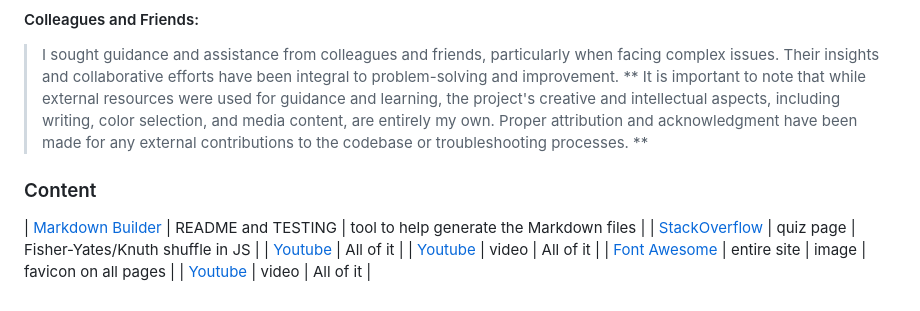
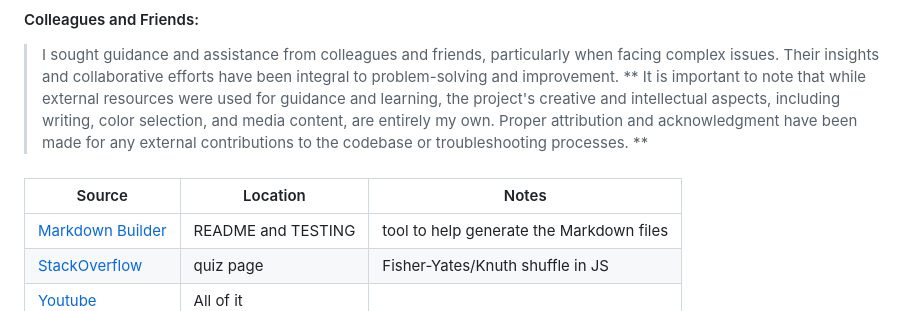
Before and after one commit to Code-Institute-Submissions/Nomads_collide, a Markdown page: README.md, the part around one of its changes. Drawn GitHub-style.

```diff
--- a/README.md
+++ b/README.md
@@ -343,7 +343,9 @@ Contrastingly, on the live deployment site hosted on Heroku, the debugging mode
 ** It is important to note that while external resources were used for guidance and learning, the project's creative and intellectual aspects, including writing, color selection, and media content, are entirely my own. Proper attribution and acknowledgment have been made for any external contributions to the codebase or troubleshooting processes. **
 
 
-### Content
+###
+| Source | Location | Notes |
+| --- | --- | --- |
 | [Markdown Builder](https://tim.2bn.dev/markdown-builder) | README and TESTING | tool to help generate the Markdown files |
 | [StackOverflow](https://stackoverflow.com/a/2450976) | quiz page | Fisher-Yates/Knuth shuffle in JS |
 | [Youtube](https://www.youtube.com/playlist?list=PL4cUxeGkcC9ib4HsrXEYpQnTOTZE1x0uc) | All of it |
```
Also changed, not shown: other parts of README.md (+12 -12 lines).
